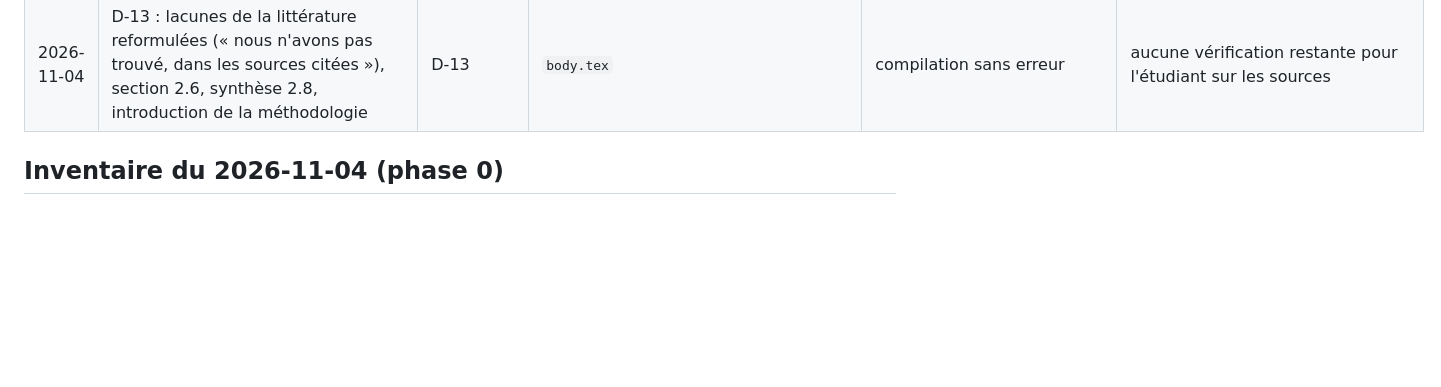
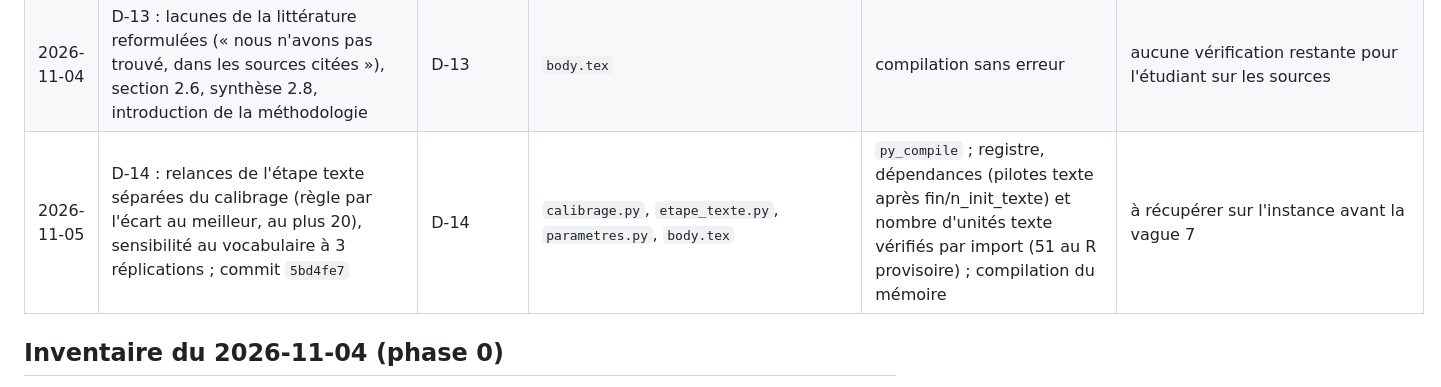
Before and after one commit to Kanaicare8/em-classique-vs-variationnel, a Markdown page: SUIVI/JOURNAL.md, the part around the change. Rendered like a GitHub page; blank space fills up the shorter version.

```diff
--- a/SUIVI/JOURNAL.md
+++ b/SUIVI/JOURNAL.md
@@ -34,6 +34,7 @@ Une ligne par action : date ; ce qui a été fait ; pourquoi (P-xx, D-xx ou phas
 | 2026-11-04 | Réponse de l'étudiant : seul le contenu principal compte dans les 112 pages | D-12 | `DECISIONS.md` | | marge d'environ 11 pages |
 | 2026-11-04 | Points 2 et 3 : vérification de Steinley 2004 (échelle non confirmée, retirée) et de Wu 1983 (résumé : cas unimodal) ; 4 entrées citées ; relecture critique du chapitre 2 (5 corrections) | P-18, D-04, demande de l'étudiant | `body.tex`, `introduction.tex`, `parametres.py` | recherche web ; compilation sans erreur ni citation indéfinie, 136 pages, corps jusqu'à la page 101 | détail dans `CHANGEMENTS_MEMOIRE.md` |
 | 2026-11-04 | D-13 : lacunes de la littérature reformulées (« nous n'avons pas trouvé, dans les sources citées »), section 2.6, synthèse 2.8, introduction de la méthodologie | D-13 | `body.tex` | compilation sans erreur | aucune vérification restante pour l'étudiant sur les sources |
+| 2026-11-05 | D-14 : relances de l'étape texte séparées du calibrage (règle par l'écart au meilleur, au plus 20), sensibilité au vocabulaire à 3 réplications ; commit `5bd4fe7` | D-14 | `calibrage.py`, `etape_texte.py`, `parametres.py`, `body.tex` | `py_compile` ; registre, dépendances (pilotes texte après fin/n_init_texte) et nombre d'unités texte vérifiés par import (51 au R provisoire) ; compilation du mémoire | à récupérer sur l'instance avant la vague 7 |
 
 ## Inventaire du 2026-11-04 (phase 0)
 
```
Also changed, not shown: SUIVI/DECISIONS.md (+19 -0 lines), SUIVI/EXPERIENCES/E-01.md (+13 -0 lines).
